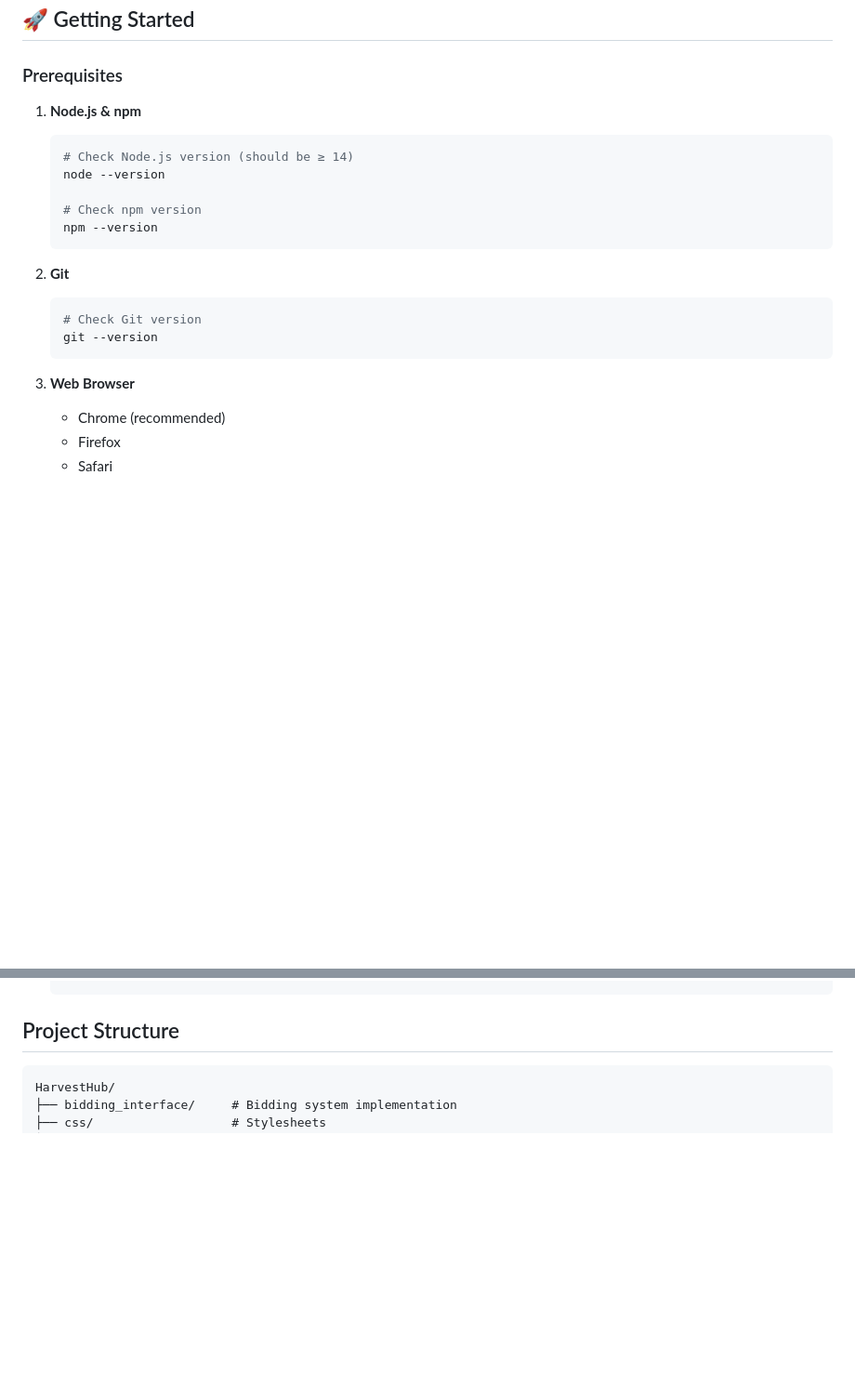
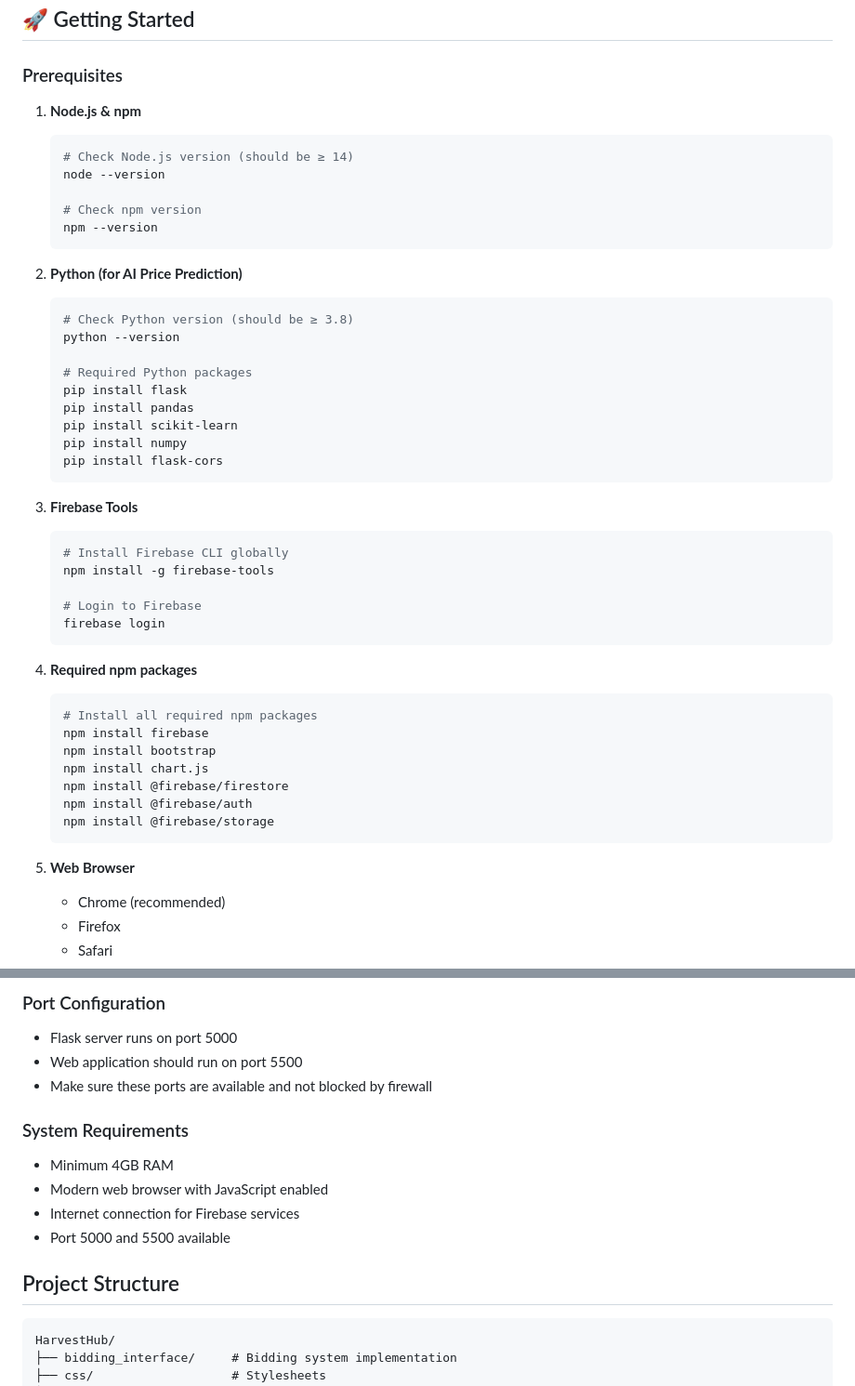
Before and after one commit to adithyansk-2002/HarvestHub, a Markdown page: README.md, 2 parts joined by grey strips. Shown at 93% size. Drawn GitHub-style; blank space fills up the shorter version.

````diff
--- a/README.md
+++ b/README.md
@@ -106,6 +106,7 @@ HarvestHub is a web-based platform that connects farmers and buyers through an e
 ## 🚀 Getting Started
 
 ### Prerequisites
+
 1. **Node.js & npm**
    ```bash
    # Check Node.js version (should be ≥ 14)
@@ -115,13 +116,40 @@ HarvestHub is a web-based platform that connects farmers and buyers through an e
    npm --version
    ```
 
-2. **Git**
+2. **Python (for AI Price Prediction)**
    ```bash
-   # Check Git version
-   git --version
+   # Check Python version (should be ≥ 3.8)
+   python --version
+
+   # Required Python packages
+   pip install flask
+   pip install pandas
+   pip install scikit-learn
+   pip install numpy
+   pip install flask-cors
    ```
 
-3. **Web Browser**
+3. **Firebase Tools**
+   ```bash
+   # Install Firebase CLI globally
+   npm install -g firebase-tools
+
+   # Login to Firebase
+   firebase login
+   ```
+
+4. **Required npm packages**
+   ```bash
+   # Install all required npm packages
+   npm install firebase
+   npm install bootstrap
+   npm install chart.js
+   npm install @firebase/firestore
+   npm install @firebase/auth
+   npm install @firebase/storage
+   ```
+
+5. **Web Browser**
    - Chrome (recommended)
    - Firefox
    - Safari
@@ -182,3 +261,13 @@ HarvestHub is a web-based platform that connects farmers and buyers through an e
+### Port Configuration
+- Flask server runs on port 5000
+- Web application should run on port 5500
+- Make sure these ports are available and not blocked by firewall
+
+### System Requirements
+- Minimum 4GB RAM
+- Modern web browser with JavaScript enabled
+- Internet connection for Firebase services
+- Port 5000 and 5500 available
 
 ## Project Structure
 
````
Also changed, not shown: other parts of README.md (+57 -6 lines).
